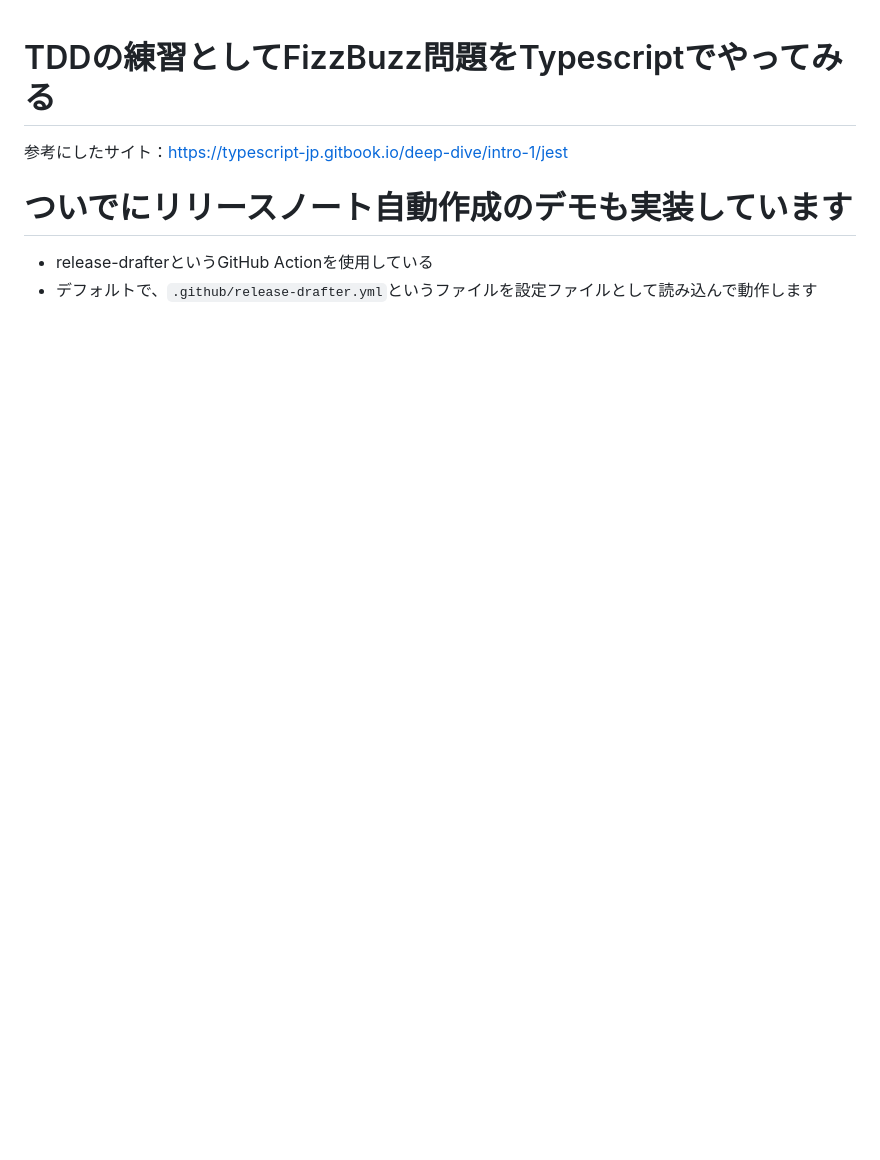
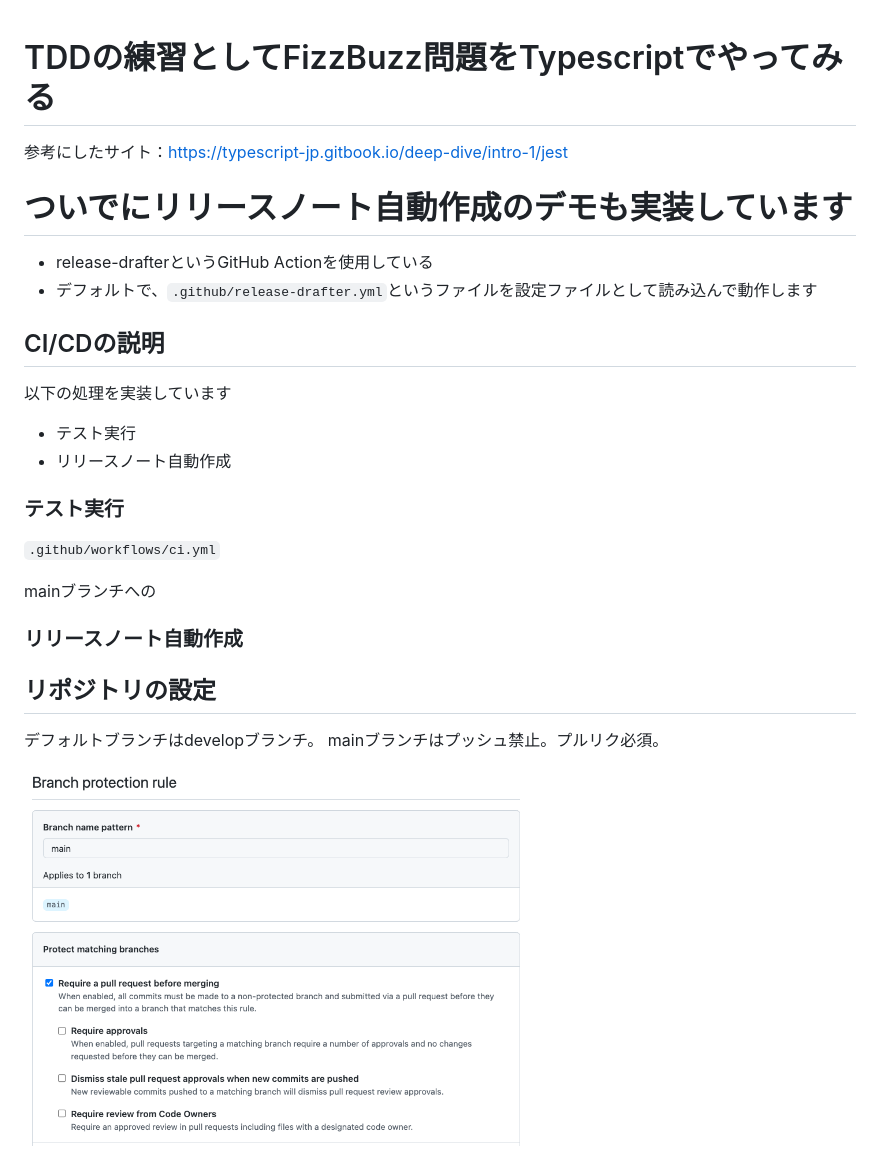
Before and after one commit to osawata36/fizzbuzz-ts, a Markdown page: README.md, the part around the change. GitHub-like rendering; pictures changed too: images/2022-01-18-17-24-52.png (added); blank space fills up the shorter version.

Commit message:
説明追記とci.ymlのトリガからpushを削除
mainはプロテクト設定でプッシュ禁止しているため

```diff
--- a/README.md
+++ b/README.md
@@ -6,3 +6,26 @@
 
 - release-drafterというGitHub Actionを使用している
 - デフォルトで、`.github/release-drafter.yml`というファイルを設定ファイルとして読み込んで動作します
+
+## CI/CDの説明
+
+以下の処理を実装しています
+
+- テスト実行
+- リリースノート自動作成
+
+### テスト実行
+
+`.github/workflows/ci.yml`
+
+mainブランチへの
+
+### リリースノート自動作成
+
+
+## リポジトリの設定
+
+デフォルトブランチはdevelopブランチ。
+mainブランチはプッシュ禁止。プルリク必須。
+
+<img src="images/2022-01-18-17-24-52.png" border="1" width="60%">
```
Also changed, not shown: 1 other file.
